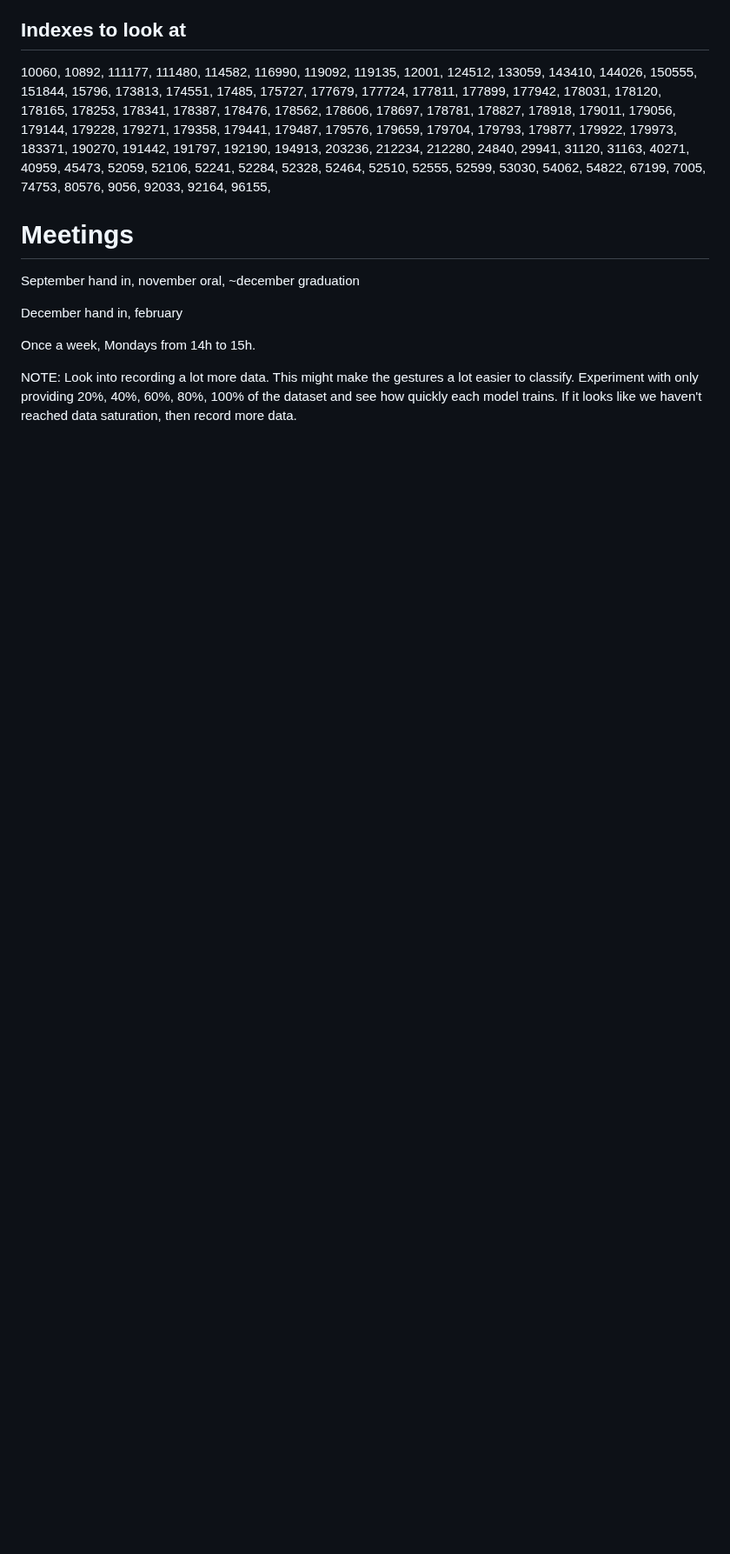
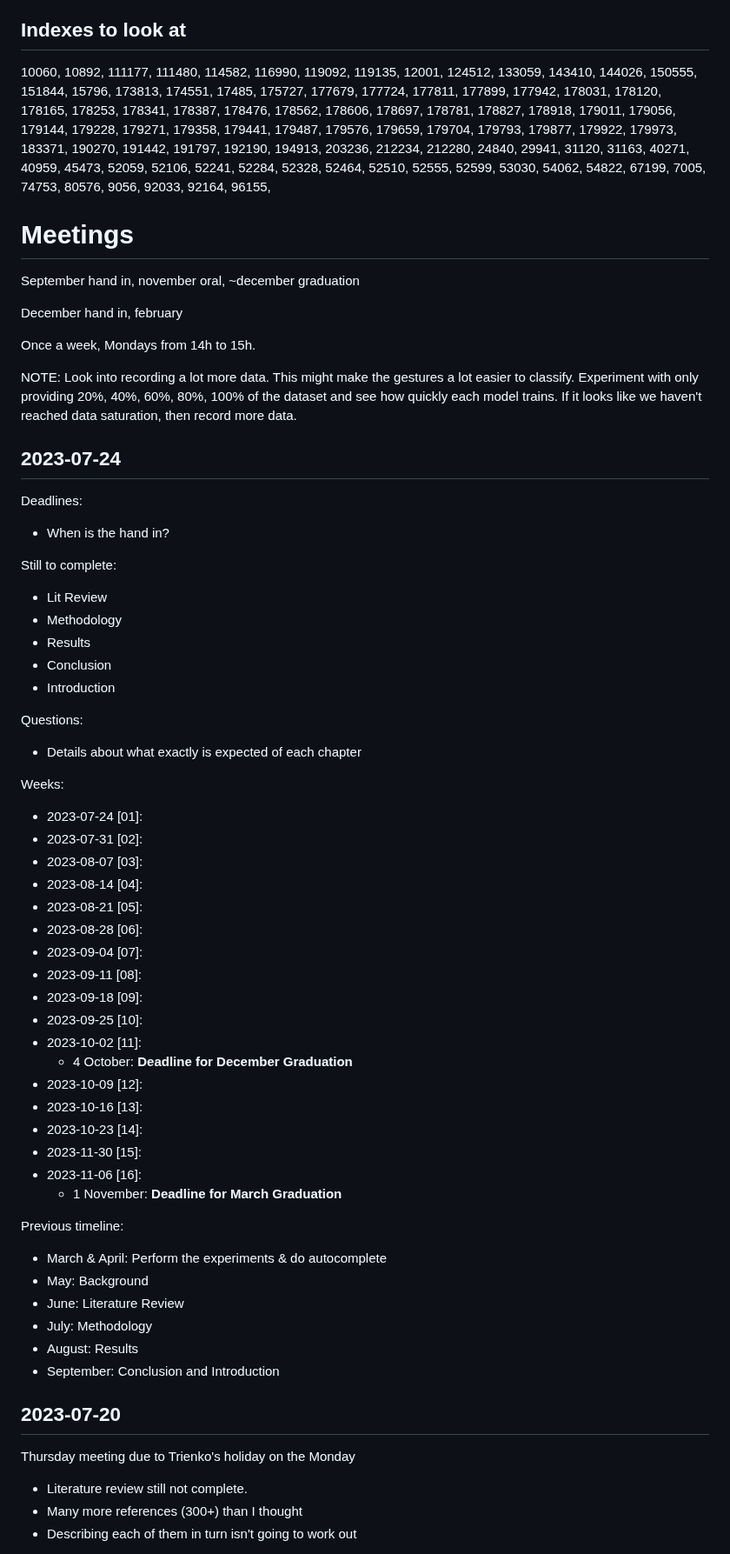
Before and after one commit to beyarkay/masters-thesis, a Markdown page: README.md, the part around one of its changes. Shown at 87% size. GitHub-like rendering; blank space fills up the shorter version.

Commit message:
Pre 2023-07-24 meeting

```diff
--- a/README.md
+++ b/README.md
@@ -91,3 +91,60 @@ NOTE: Look into recording a lot more data. This might make the gestures a lot
 easier to classify. Experiment with only providing 20%, 40%, 60%, 80%, 100% of
 the dataset and see how quickly each model trains. If it looks like we haven't
 reached data saturation, then record more data.
+
+## 2023-07-24
+
+Deadlines:
+
+- When is the hand in?
+
+Still to complete:
+
+- Lit Review
+- Methodology
+- Results
+- Conclusion
+- Introduction
+
+Questions:
+
+- Details about what exactly is expected of each chapter
+
+Weeks:
+
+- 2023-07-24 [01]:
+- 2023-07-31 [02]:
+- 2023-08-07 [03]:
+- 2023-08-14 [04]:
+- 2023-08-21 [05]:
+- 2023-08-28 [06]:
+- 2023-09-04 [07]:
+- 2023-09-11 [08]:
+- 2023-09-18 [09]:
+- 2023-09-25 [10]:
+- 2023-10-02 [11]:
+  - 4 October: **Deadline for December Graduation**
+- 2023-10-09 [12]:
+- 2023-10-16 [13]:
+- 2023-10-23 [14]:
+- 2023-11-30 [15]:
+- 2023-11-06 [16]:
+  - 1 November: **Deadline for March Graduation**
+
+Previous timeline:
+
+- March & April: Perform the experiments & do autocomplete
+- May: Background
+- June: Literature Review
+- July: Methodology
+- August: Results
+- September: Conclusion and Introduction
+
+## 2023-07-20
+
+Thursday meeting due to Trienko's holiday on the Monday
+
+- Literature review still not complete.
+- Many more references (300+) than I thought
+- Describing each of them in turn isn't going to work out
+
```
Also changed, not shown: other parts of README.md (+23 -0 lines).
